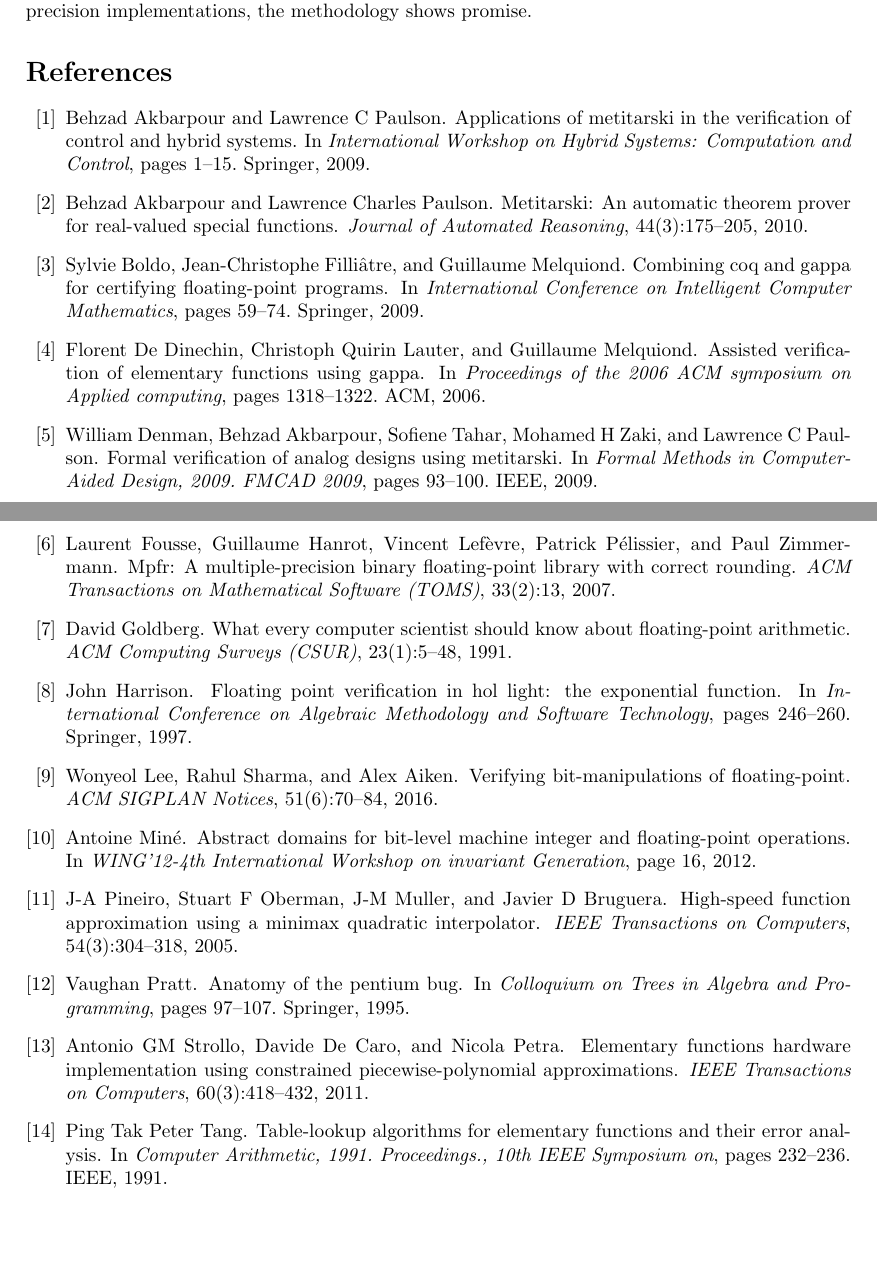
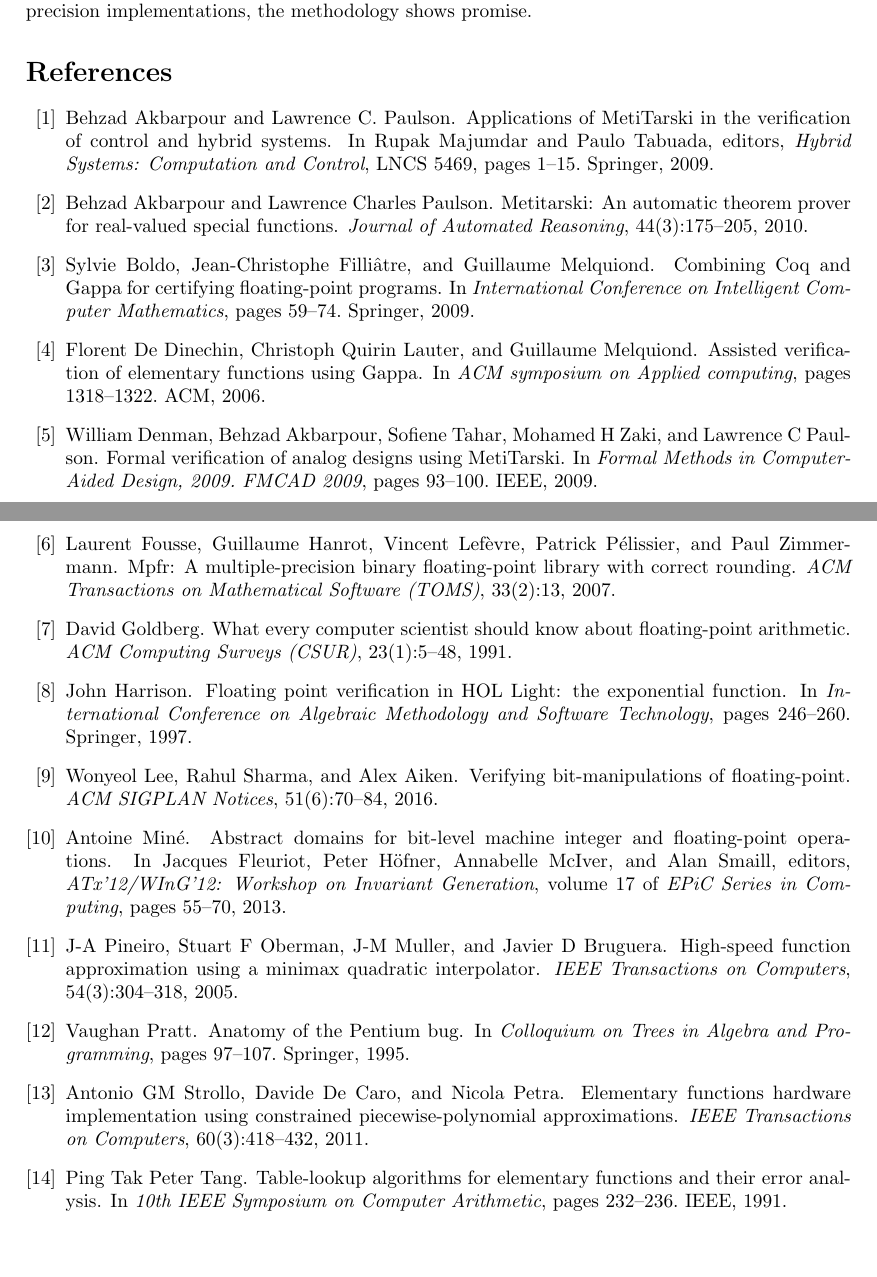
Before and after one commit to SRCoward/verification_2018, a LaTeX document (formal-verification-transcendental/main.tex, which reads formal-verification-transcendental/bibliography.bib): two parts of pages 6 and 7 of 7, joined at a grey line, cut so that both start at the same text. Compiled offline with pdfLaTeX.

Commit message:
Fixed up references

```diff
--- a/formal-verification-transcendental/bibliography.bib
+++ b/formal-verification-transcendental/bibliography.bib
@@ -1,19 +1,22 @@
 @inproceedings{harrison1997floating,
-  title={Floating point verification in HOL light: the exponential function},
+  title={Floating point verification in {HOL Light}: the exponential function},
   author={Harrison, John},
   booktitle={International Conference on Algebraic Methodology and Software Technology},
   pages={246--260},
   year={1997},
   organization={Springer}
 }
-
 @inproceedings{mine2012abstract,
-  title={Abstract domains for bit-level machine integer and floating-point operations},
-  author={Min{\'e}, Antoine},
-  booktitle={WING'12-4th International Workshop on invariant Generation},
-  pages={16},
-  year={2012}
-}
+  author    = {Antoine Min{\'e}},
+  title     = {Abstract Domains for Bit-Level Machine Integer and Floating-point Operations},
+  booktitle = {ATx'12/WInG'12: Workshop on Invariant Generation},
+  editor    = {Jacques Fleuriot and Peter H{\"o}fner and Annabelle McIver and Alan Smaill},
+  series    = {EPiC Series in Computing},
+  volume    = {17},
+  pages     = {55--70},
+  year      = {2013},
+  url       = {https://easychair.org/publications/paper/bx},
+  doi       = {10.29007/b63g}}
 @article{lee2016verifying,
   title={Verifying bit-manipulations of floating-point},
   author={Lee, Wonyeol and Sharma, Rahul and Aiken, Alex},
@@ -25,15 +28,15 @@
   publisher={ACM}
 }
 @inproceedings{de2006assisted,
-  title={Assisted verification of elementary functions using Gappa},
+  title={Assisted verification of elementary functions using {Gappa}},
   author={De Dinechin, Florent and Lauter, Christoph Quirin and Melquiond, Guillaume},
-  booktitle={Proceedings of the 2006 ACM symposium on Applied computing},
+  booktitle={ACM symposium on Applied computing},
   pages={1318--1322},
   year={2006},
   organization={ACM}
 }
 @inproceedings{boldo2009combining,
-  title={Combining Coq and Gappa for certifying floating-point programs},
+  title={Combining {Coq} and {Gappa} for certifying floating-point programs},
   author={Boldo, Sylvie and Filli{\^a}tre, Jean-Christophe and Melquiond, Guillaume},
   booktitle={International Conference on Intelligent Computer Mathematics},
   pages={59--74},
@@ -69,15 +72,16 @@
   publisher={ACM}
 }
 @inproceedings{akbarpour2009applications,
-  title={Applications of MetiTarski in the verification of control and hybrid systems},
-  author={Akbarpour, Behzad and Paulson, Lawrence C},
-  booktitle={International Workshop on Hybrid Systems: Computation and Control},
-  pages={1--15},
-  year={2009},
-  organization={Springer}
-}
+	Author = {Behzad Akbarpour and Lawrence C. Paulson},
+	Booktitle = {Hybrid Systems: Computation and Control},
+	Editor = {Rupak Majumdar and Paulo Tabuada},
+	Pages = {1-15},
+	Publisher = {Springer},
+	Series = {LNCS 5469},
+	Title = {Applications of {MetiTarski} in the Verification of Control and Hybrid Systems},
+	Year = {2009}}
 @inproceedings{denman2009formal,
-  title={Formal verification of analog designs using MetiTarski},
+  title={Formal verification of analog designs using {MetiTarski}},
   author={Denman, William and Akbarpour, Behzad and Tahar, Sofiene and Zaki, Mohamed H and Paulson, Lawrence C},
   booktitle={Formal Methods in Computer-Aided Design, 2009. FMCAD 2009},
   pages={93--100},
@@ -107,7 +111,7 @@
 @inproceedings{tang1991table,
   title={Table-lookup algorithms for elementary functions and their error analysis},
   author={Tang, Ping Tak Peter},
-  booktitle={Computer Arithmetic, 1991. Proceedings., 10th IEEE Symposium on},
+  booktitle={10th IEEE Symposium on Computer Arithmetic},
   pages={232--236},
   year={1991},
   organization={IEEE}
```
Also changed, not shown: formal-verification-transcendental/main.tex (+3 -3 lines), formal-verification-transcendental/bibliography.bib (2 more changed lines).
